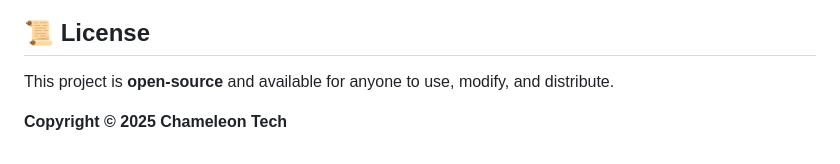
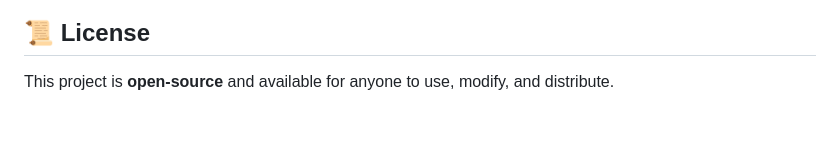
Before and after one commit to L-YS-Ayoussef/PythonFunnyProjects, a Markdown page: README.md, the part around the change. Rendered like a GitHub page; blank space fills up the shorter version.

```diff
--- a/README.md
+++ b/README.md
@@ -58,5 +58,3 @@ You control a snake that moves around the screen, trying to eat blue food dots.
 ️
 ## 📜 License
 This project is **open-source** and available for anyone to use, modify, and distribute.
-
-**Copyright © 2025 Chameleon Tech**
```
